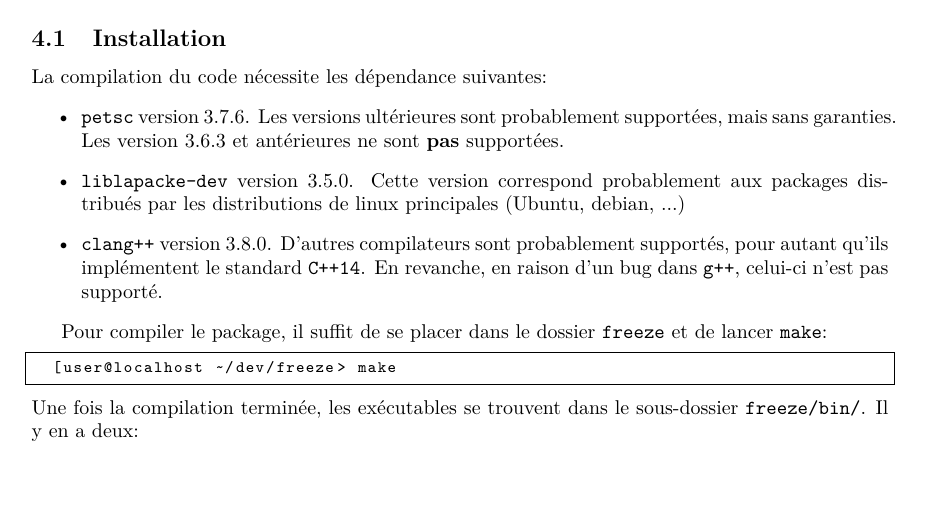
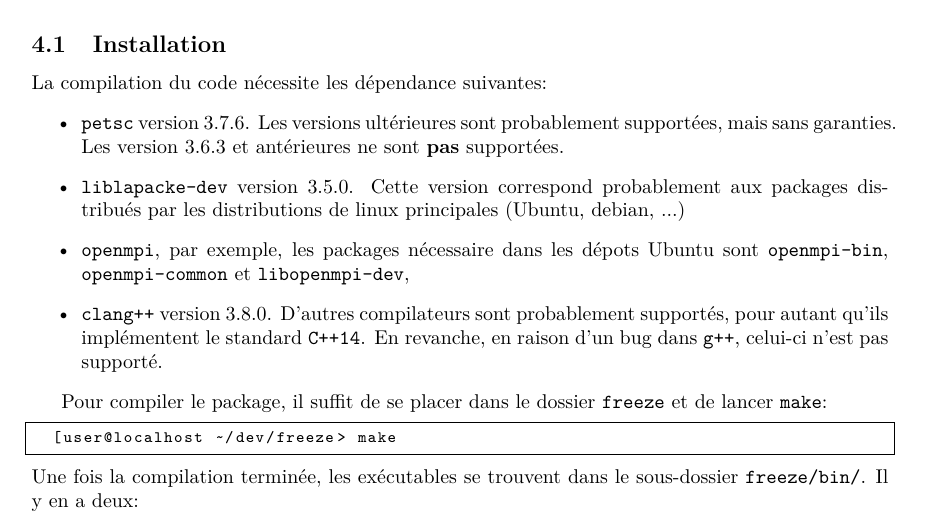
Before and after one commit to thomashilke/freeze, a LaTeX document (doc/src/document.tex, which reads doc/src/content.tex): part of page 3 of 5, cut so that both start at the same text, the shorter picture padded with empty space. Compiled offline with pdfLaTeX.

Commit message:
Fix install dependencies

```diff
--- a/doc/src/content.tex
+++ b/doc/src/content.tex
@@ -158,6 +158,9 @@ La compilation du code n\'ecessite les d\'ependance suivantes:
   \item \texttt{liblapacke-dev} version 3.5.0. Cette version
     correspond probablement aux packages distribu\'es par les
     distributions de linux principales (Ubuntu, debian, ...)
+  \item \texttt{openmpi}, par exemple, les packages n\'ecessaire dans les d\'epots
+    Ubuntu sont \texttt{openmpi-bin}, \texttt{openmpi-common} et
+    \texttt{libopenmpi-dev},
   \item \texttt{clang++} version 3.8.0. D'autres compilateurs sont
     probablement support\'es, pour autant qu'ils impl\'ementent le
     standard \texttt{C++14}. En revanche, en raison d'un bug dans
```
Also changed, not shown: doc/pdf/document.pdf.
